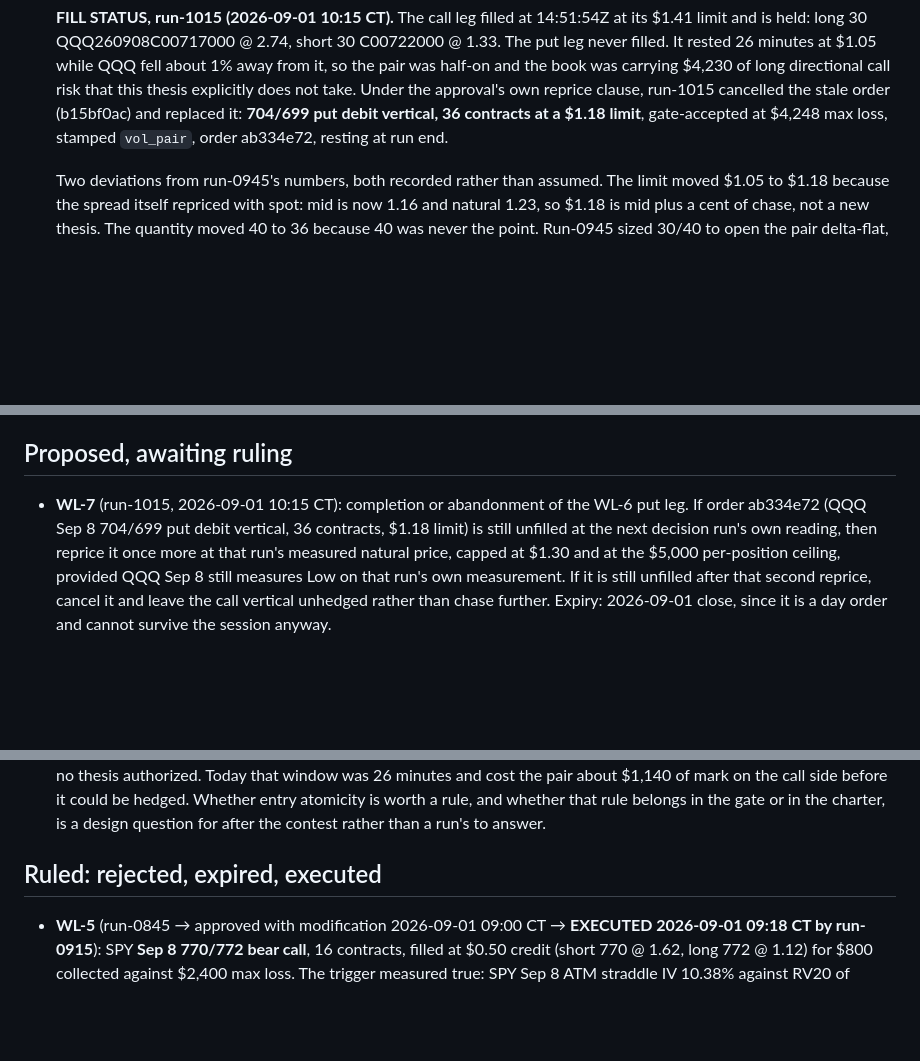
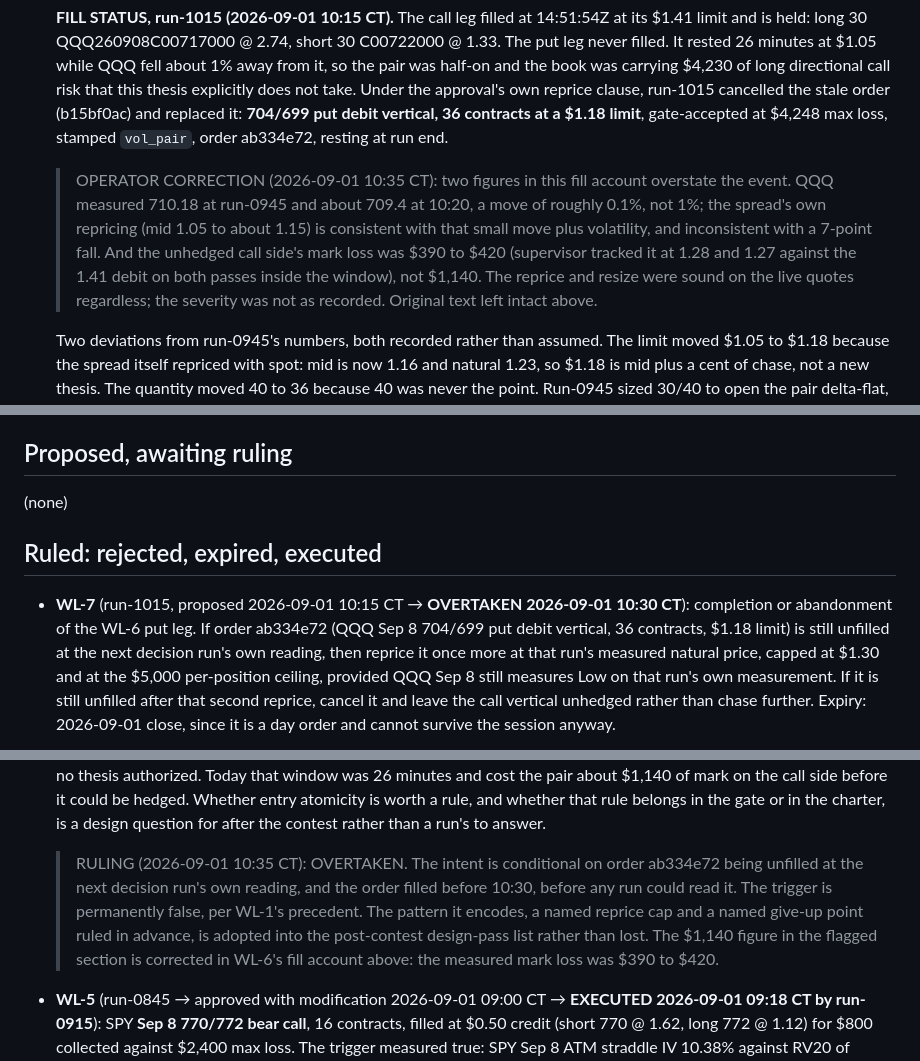
Before and after one commit to wjatx/mandate, a Markdown page: research/WATCHLIST.md, 3 parts joined by grey strips. GitHub-like rendering; blank space fills up the shorter version.

Commit message:
research: Rule WL-7 overtaken, and correct two figures in the fill record
WL-7 fires only if order ab334e72 is still unfilled at the next decision
run's own reading, and the order filled before 10:30 CT, so the trigger is
permanently false on WL-1's precedent. Its underlying discipline, a named
reprice cap with a named give-up point ruled in advance, is carried to the
post-contest design list rather than lost.

Two figures in run-1015's fill account are corrected by appended note with
the original text intact. QQQ moved roughly 0.1% across the unhedged
window, not 1%: the endpoints measure 710.18 to about 709.4, and the put
spread's own repricing, 1.05 to about 1.15 mid, is consistent with a small
move plus volatility and inconsistent with a 7-point fall. The unhedged
call side's mark loss was $390 to $420, tracked by the supervisor at 1.28
and 1.27 against the 1.41 debit on both passes bracketing the window, not
$1,140. Both errors overstated the severity of the event the run was
fixing; the run's actions themselves check out on live quotes and stand.

The corresponding rulings, including the provenance note about run-authored
watchlist text being cited as an approval clause, are in
state/inaction_rulings.jsonl.

Assisted-by: Claude Code (Opus 5)

```diff
--- a/research/WATCHLIST.md
+++ b/research/WATCHLIST.md
@@ -48,6 +48,8 @@ per-run limits, and the broker's gate.
   the stale order (b15bf0ac) and replaced it: **704/699 put debit vertical, 36 contracts at a
   $1.18 limit**, gate-accepted at $4,248 max loss, stamped `vol_pair`, order ab334e72, resting
   at run end.
+
+  > OPERATOR CORRECTION (2026-09-01 10:35 CT): two figures in this fill account overstate the event. QQQ measured 710.18 at run-0945 and about 709.4 at 10:20, a move of roughly 0.1%, not 1%; the spread's own repricing (mid 1.05 to about 1.15) is consistent with that small move plus volatility, and inconsistent with a 7-point fall. And the unhedged call side's mark loss was $390 to $420 (supervisor tracked it at 1.28 and 1.27 against the 1.41 debit on both passes inside the window), not $1,140. The reprice and resize were sound on the live quotes regardless; the severity was not as recorded. Original text left intact above.
 
   Two deviations from run-0945's numbers, both recorded rather than assumed. The limit moved
   $1.05 to $1.18 because the spread itself repriced with spot: mid is now 1.16 and natural
@@ -101,7 +103,11 @@ per-run limits, and the broker's gate.
 
 ## Proposed, awaiting ruling
 
-- **WL-7** (run-1015, 2026-09-01 10:15 CT): completion or abandonment of the WL-6 put leg.
+(none)
+
+## Ruled: rejected, expired, executed
+
+- **WL-7** (run-1015, proposed 2026-09-01 10:15 CT → **OVERTAKEN 2026-09-01 10:30 CT**): completion or abandonment of the WL-6 put leg.
   If order ab334e72 (QQQ Sep 8 704/699 put debit vertical, 36 contracts, $1.18 limit) is still
   unfilled at the next decision run's own reading, then reprice it once more at that run's
   measured natural price, capped at $1.30 and at the $5,000 per-position ceiling, provided QQQ
@@ -130,7 +136,7 @@ per-run limits, and the broker's gate.
   Whether entry atomicity is worth a rule, and whether that rule belongs in the gate or in the
   charter, is a design question for after the contest rather than a run's to answer.
 
-## Ruled: rejected, expired, executed
+  > RULING (2026-09-01 10:35 CT): OVERTAKEN. The intent is conditional on order ab334e72 being unfilled at the next decision run's own reading, and the order filled before 10:30, before any run could read it. The trigger is permanently false, per WL-1's precedent. The pattern it encodes, a named reprice cap and a named give-up point ruled in advance, is adopted into the post-contest design-pass list rather than lost. The $1,140 figure in the flagged section is corrected in WL-6's fill account above: the measured mark loss was $390 to $420.
 
 - **WL-5** (run-0845 → approved with modification 2026-09-01 09:00 CT → **EXECUTED 2026-09-01
   09:18 CT by run-0915**): SPY **Sep 8 770/772 bear call**, 16 contracts, filled at $0.50 credit
```
